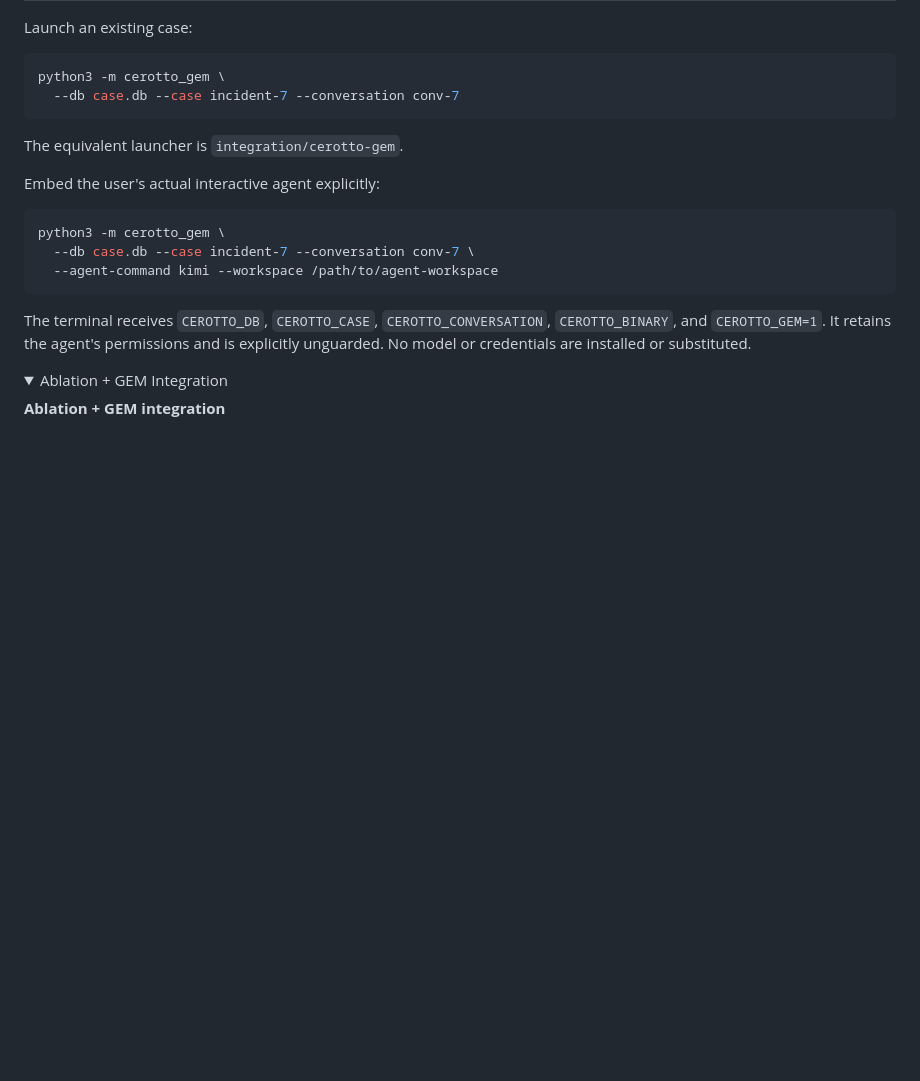
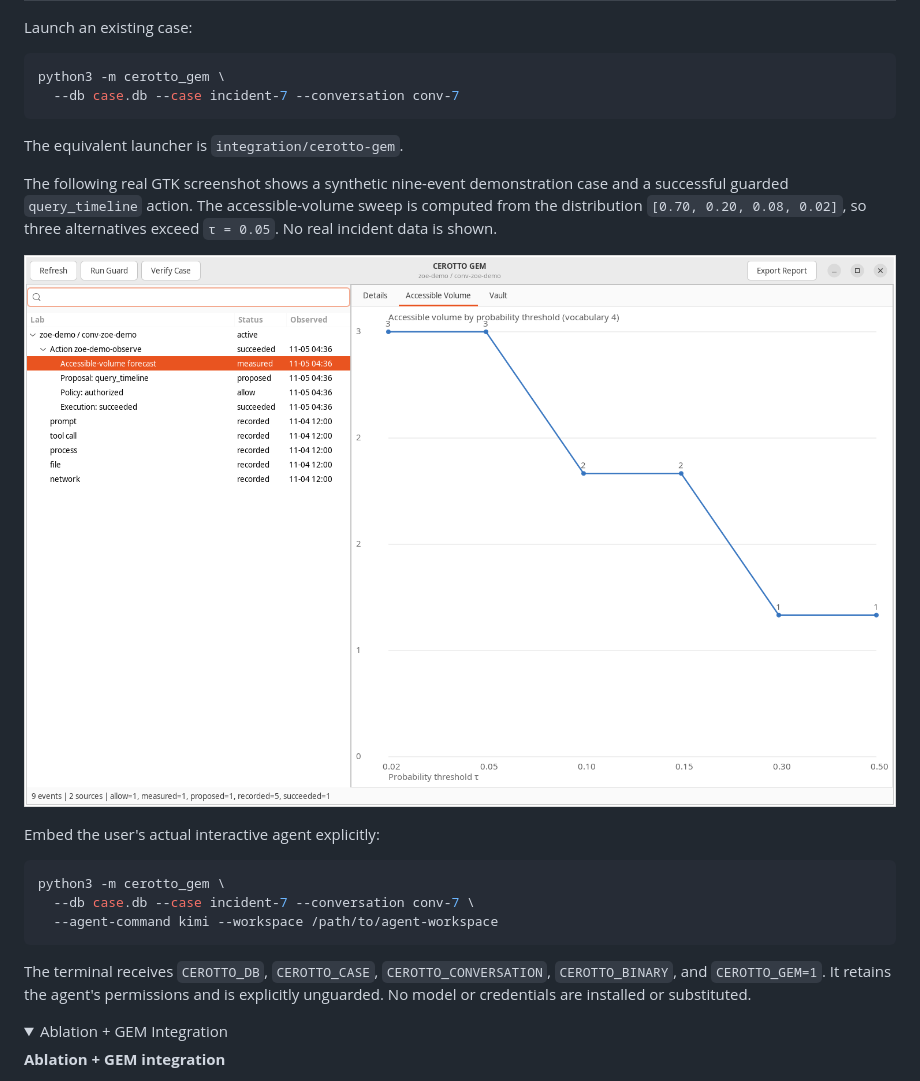
Before and after one commit to Ablation-Tool/cerotto, a Markdown page: README.md, the part around the change. Rendered like a GitHub page; pictures changed too: docs/images/cerotto-gem-accessible-volume.png (added); folded sections open; blank space fills up the shorter version.

Commit message:
Document GEM accessible-volume workbench

````diff
--- a/README.md
+++ b/README.md
@@ -116,6 +116,10 @@ python3 -m cerotto_gem \
 ```
 
 The equivalent launcher is `integration/cerotto-gem`.
+
+The following real GTK screenshot shows a synthetic nine-event demonstration case and a successful guarded `query_timeline` action. The accessible-volume sweep is computed from the distribution `[0.70, 0.20, 0.08, 0.02]`, so three alternatives exceed `τ = 0.05`. No real incident data is shown.
+
+![CEROTTO GEM synthetic case and accessible-volume sweep](docs/images/cerotto-gem-accessible-volume.png)
 
 Embed the user's actual interactive agent explicitly:
 
````
